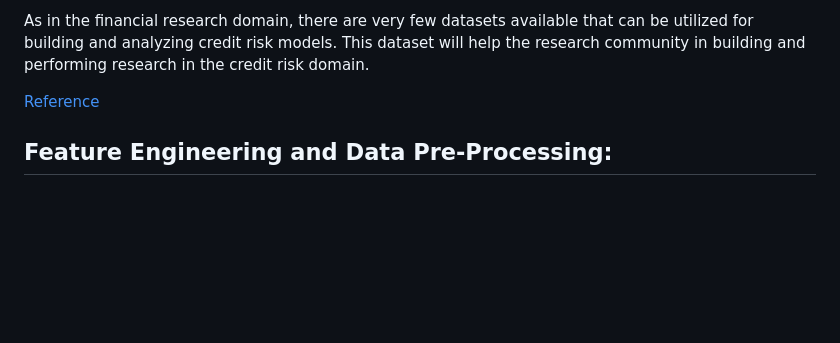
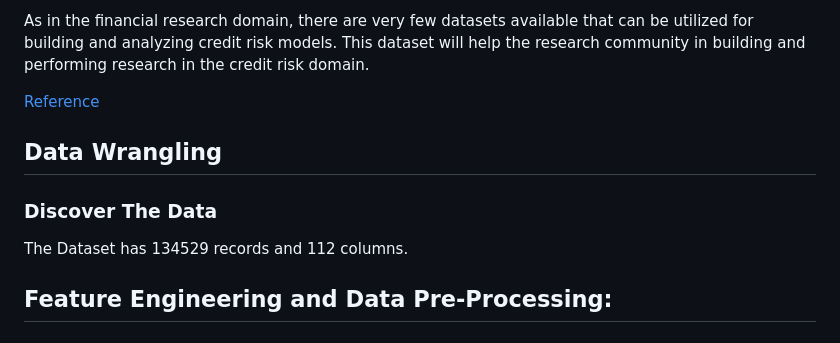
Before and after one commit to Salt73/Financial_Risk_Modeling, a Markdown page: README.md, the part around the change. GitHub-like rendering; blank space fills up the shorter version.

```diff
--- a/README.md
+++ b/README.md
@@ -18,6 +18,9 @@ As in the financial research domain, there are very few datasets available that
 
 [Reference](https://technocollabs.gitbook.io/bondora-statistics/)
 
+## Data Wrangling
+### Discover The Data
+The Dataset has 134529 records and 112 columns.
 
 ## Feature Engineering and Data Pre-Processing:
 ### Pearson Correlation
```
